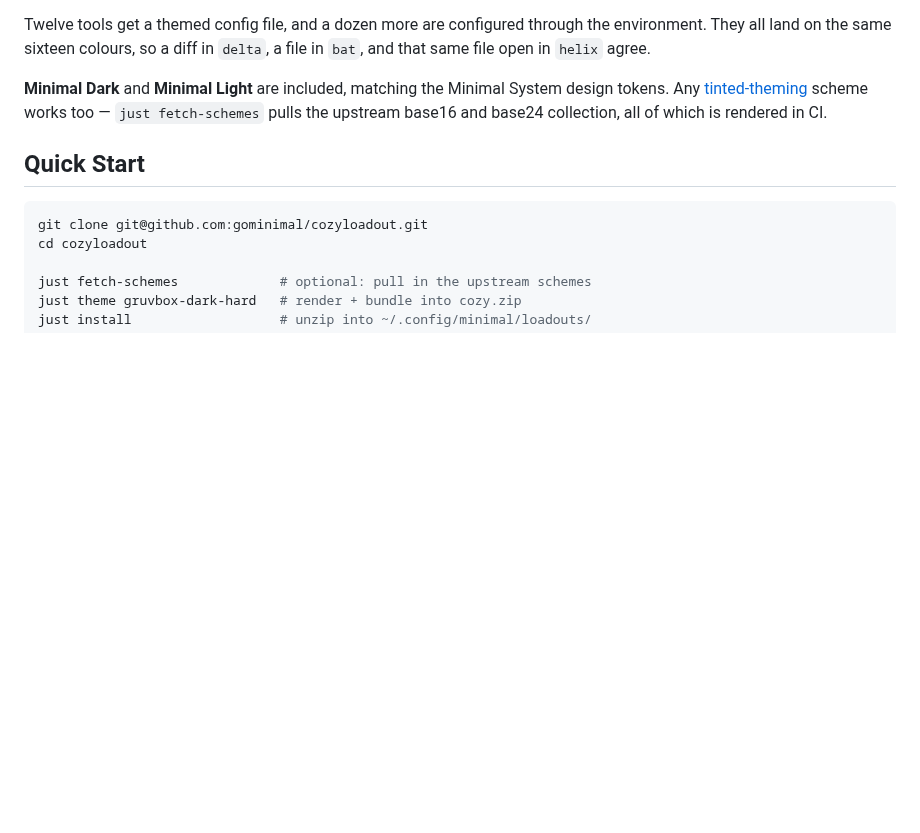
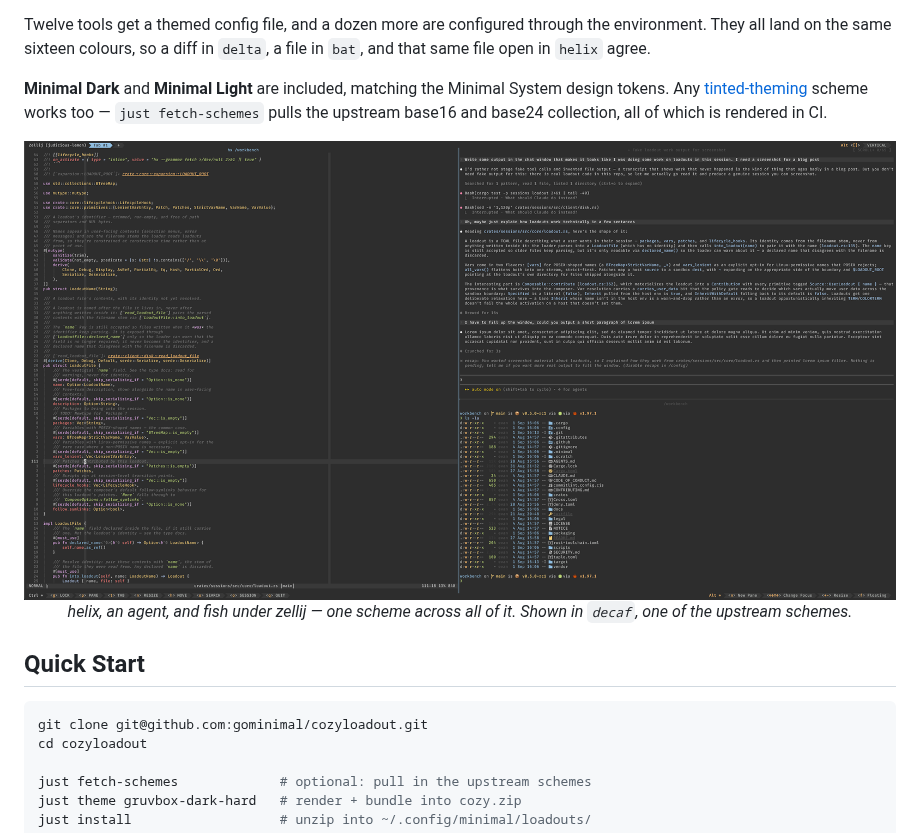
Before and after one commit to gominimal/cozyloadout, a Markdown page: README.md, the part around the change. GitHub-like rendering; pictures changed too: docs/cozy-loadout.png (added); blank space fills up the shorter version.

Commit message:
chore: readme update

```diff
--- a/README.md
+++ b/README.md
@@ -30,6 +30,12 @@ Instead of hand-maintained dotfiles, this repo ships **templates and a renderer*
 Twelve tools get a themed config file, and a dozen more are configured through the environment. They all land on the same sixteen colours, so a diff in `delta`, a file in `bat`, and that same file open in `helix` agree.
 
 **Minimal Dark** and **Minimal Light** are included, matching the Minimal System design tokens. Any [tinted-theming](https://github.com/tinted-theming/schemes) scheme works too — `just fetch-schemes` pulls the upstream base16 and base24 collection, all of which is rendered in CI.
+
+<p align="center">
+  <img src="docs/cozy-loadout.png" alt="A Minimal session running the cozy loadout in the decaf scheme: one zellij tab split between helix editing Rust on the left, an agent pane top right, and fish with a starship prompt and an eza listing bottom right — all three on the same palette" width="900">
+  <br>
+  <em>helix, an agent, and fish under zellij — one scheme across all of it. Shown in <code>decaf</code>, one of the upstream schemes.</em>
+</p>
 
 ## Quick Start
 
```
